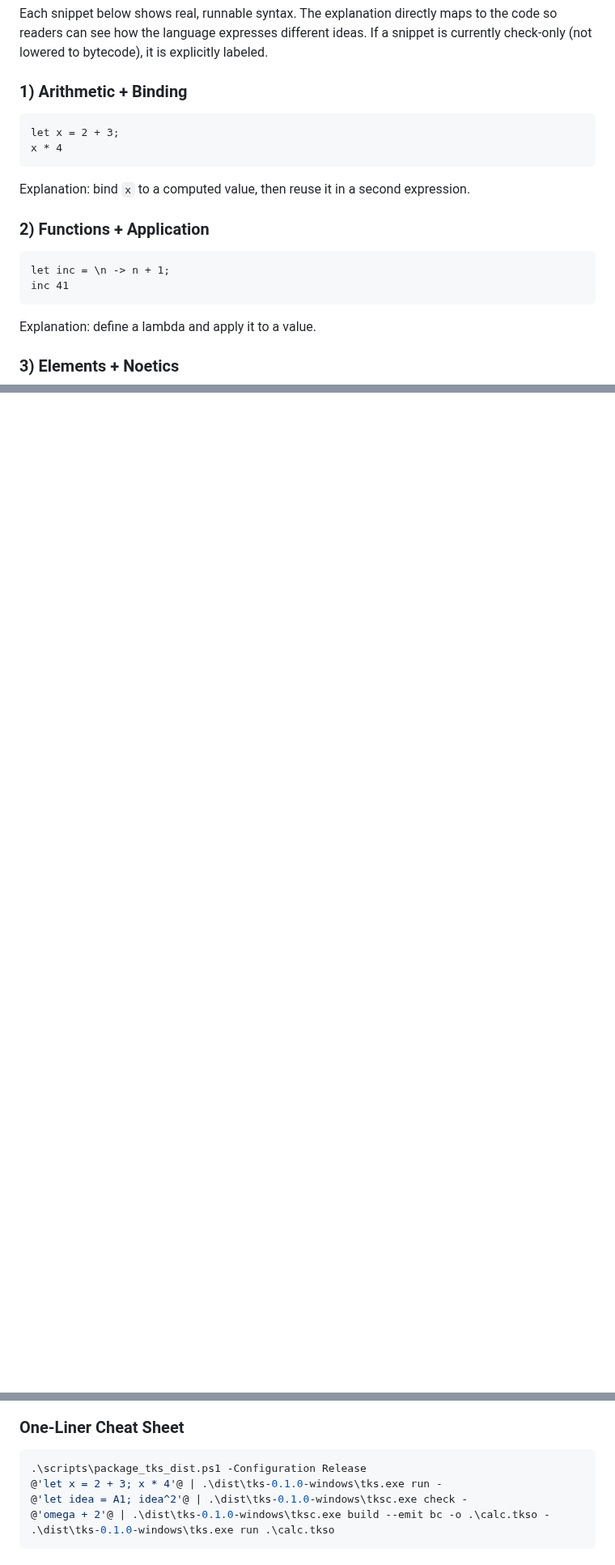
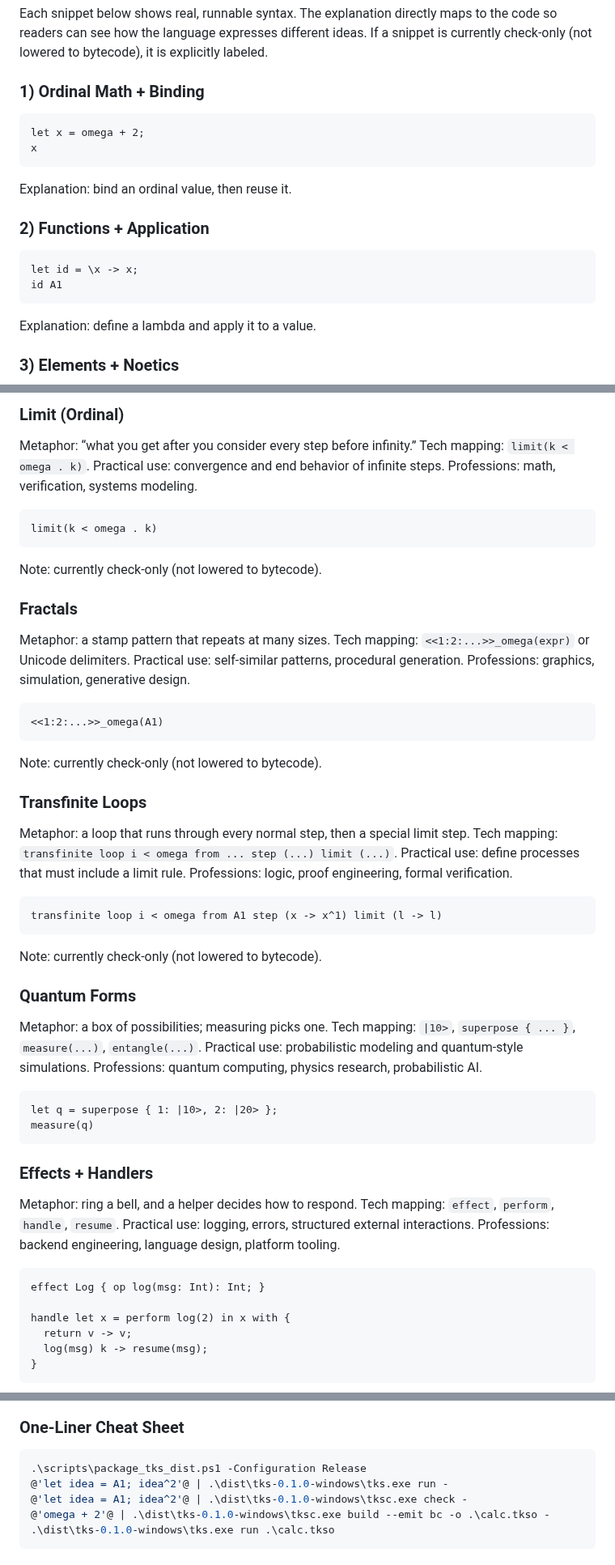
Before and after one commit to LittleHenderson/tootra-tks, a Markdown page: docs/TKS_FOR_DUMMIES.md, 3 parts joined by grey strips. Shown at 81% size. Drawn GitHub-style; blank space fills up the shorter version.

````diff
--- a/docs/TKS_FOR_DUMMIES.md
+++ b/docs/TKS_FOR_DUMMIES.md
@@ -296,18 +296,17 @@ ideas.
 If a snippet is currently check-only (not lowered to bytecode), it is
 explicitly labeled.
 
-### 1) Arithmetic + Binding
+### 1) Ordinal Math + Binding
 ```tks
-let x = 2 + 3;
-x * 4
+let x = omega + 2;
+x
 ```
-Explanation: bind `x` to a computed value, then reuse it in a second
-expression.
+Explanation: bind an ordinal value, then reuse it.
 
 ### 2) Functions + Application
 ```tks
-let inc = \n -> n + 1;
-inc 41
+let id = \x -> x;
+id A1
 ```
 Explanation: define a lambda and apply it to a value.
 
@@ -453,0 +507,54 @@ Explanation: quantum superposition and measurement.
+### Limit (Ordinal)
+Metaphor: “what you get after you consider every step before infinity.”
+Tech mapping: `limit(k < omega . k)`.
+Practical use: convergence and end behavior of infinite steps.
+Professions: math, verification, systems modeling.
+```tks
+limit(k < omega . k)
+```
+Note: currently check-only (not lowered to bytecode).
+
+### Fractals
+Metaphor: a stamp pattern that repeats at many sizes.
+Tech mapping: `<<1:2:...>>_omega(expr)` or Unicode delimiters.
+Practical use: self-similar patterns, procedural generation.
+Professions: graphics, simulation, generative design.
+```tks
+<<1:2:...>>_omega(A1)
+```
+Note: currently check-only (not lowered to bytecode).
+
+### Transfinite Loops
+Metaphor: a loop that runs through every normal step, then a special limit step.
+Tech mapping: `transfinite loop i < omega from ... step (...) limit (...)`.
+Practical use: define processes that must include a limit rule.
+Professions: logic, proof engineering, formal verification.
+```tks
+transfinite loop i < omega from A1 step (x -> x^1) limit (l -> l)
+```
+Note: currently check-only (not lowered to bytecode).
+
+### Quantum Forms
+Metaphor: a box of possibilities; measuring picks one.
+Tech mapping: `|10>`, `superpose { ... }`, `measure(...)`, `entangle(...)`.
+Practical use: probabilistic modeling and quantum-style simulations.
+Professions: quantum computing, physics research, probabilistic AI.
+```tks
+let q = superpose { 1: |10>, 2: |20> };
+measure(q)
+```
+
+### Effects + Handlers
+Metaphor: ring a bell, and a helper decides how to respond.
+Tech mapping: `effect`, `perform`, `handle`, `resume`.
+Practical use: logging, errors, structured external interactions.
+Professions: backend engineering, language design, platform tooling.
+```tks
+effect Log { op log(msg: Int): Int; }
+
+handle let x = perform log(2) in x with {
+  return v -> v;
+  log(msg) k -> resume(msg);
+}
+```
+
@@ -513,7 +663,7 @@ omega + 2
 ### One-Liner Cheat Sheet
 ```powershell
 .\scripts\package_tks_dist.ps1 -Configuration Release
-@'let x = 2 + 3; x * 4'@ | .\dist\tks-0.1.0-windows\tks.exe run -
+@'let idea = A1; idea^2'@ | .\dist\tks-0.1.0-windows\tks.exe run -
 @'let idea = A1; idea^2'@ | .\dist\tks-0.1.0-windows\tksc.exe check -
 @'omega + 2'@ | .\dist\tks-0.1.0-windows\tksc.exe build --emit bc -o .\calc.tkso -
 .\dist\tks-0.1.0-windows\tks.exe run .\calc.tkso
````
Also changed, not shown: other parts of docs/TKS_FOR_DUMMIES.md (+115 -18 lines).
